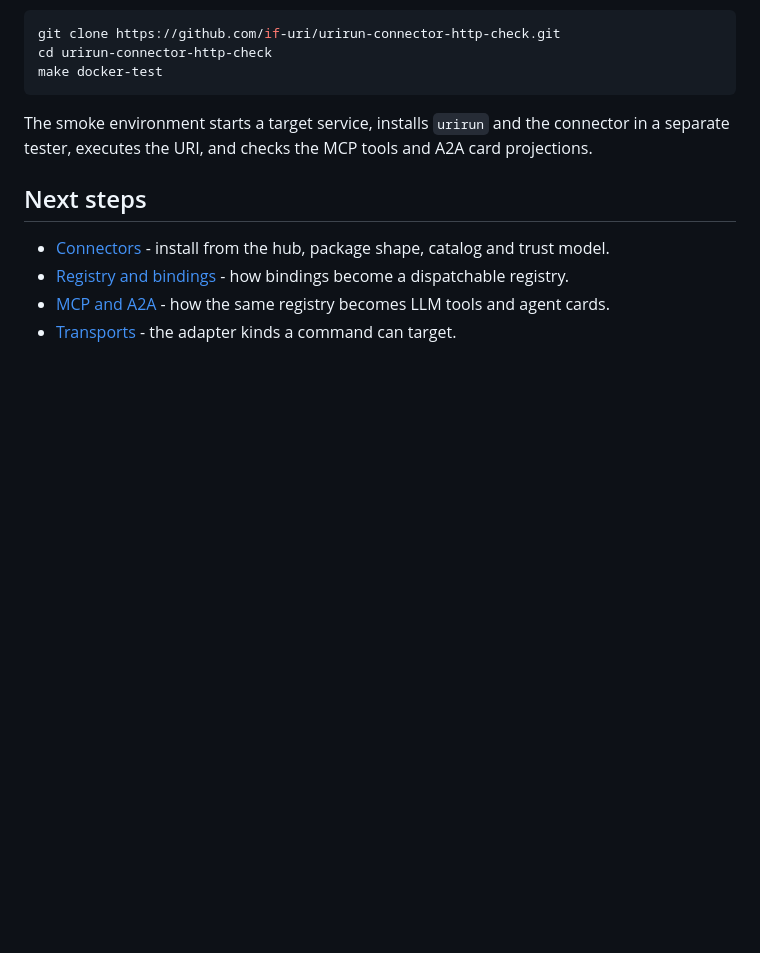
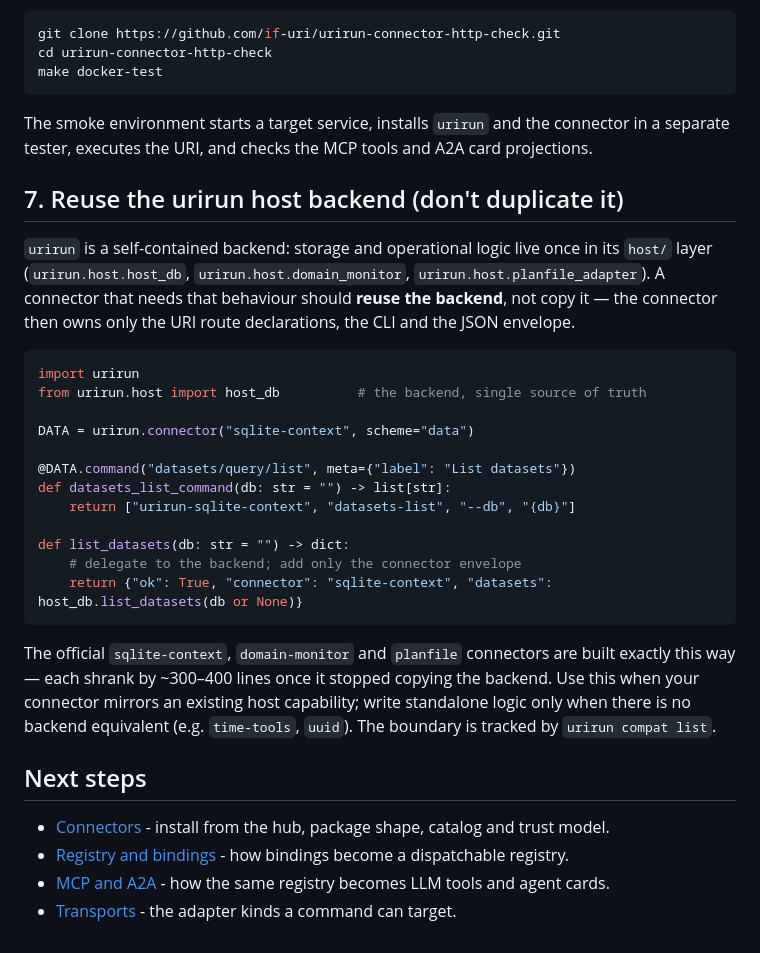
Before and after one commit to if-uri/docs, a Markdown page: connector-authoring.md, the part around the change. Rendered like a GitHub page; blank space fills up the shorter version.

Commit message:
chore: sync ifURI ecosystem

````diff
--- a/connector-authoring.md
+++ b/connector-authoring.md
@@ -145,6 +145,35 @@ The smoke environment starts a target service, installs `urirun` and the
 connector in a separate tester, executes the URI, and checks the MCP tools and
 A2A card projections.
 
+## 7. Reuse the urirun host backend (don't duplicate it)
+
+`urirun` is a self-contained backend: storage and operational logic live once in
+its `host/` layer (`urirun.host.host_db`, `urirun.host.domain_monitor`,
+`urirun.host.planfile_adapter`). A connector that needs that behaviour should
+**reuse the backend**, not copy it — the connector then owns only the URI route
+declarations, the CLI and the JSON envelope.
+
+```python
+import urirun
+from urirun.host import host_db          # the backend, single source of truth
+
+DATA = urirun.connector("sqlite-context", scheme="data")
+
+@DATA.command("datasets/query/list", meta={"label": "List datasets"})
+def datasets_list_command(db: str = "") -> list[str]:
+    return ["urirun-sqlite-context", "datasets-list", "--db", "{db}"]
+
+def list_datasets(db: str = "") -> dict:
+    # delegate to the backend; add only the connector envelope
+    return {"ok": True, "connector": "sqlite-context", "datasets": host_db.list_datasets(db or None)}
+```
+
+The official `sqlite-context`, `domain-monitor` and `planfile` connectors are
+built exactly this way — each shrank by ~300–400 lines once it stopped copying
+the backend. Use this when your connector mirrors an existing host capability;
+write standalone logic only when there is no backend equivalent (e.g.
+`time-tools`, `uuid`). The boundary is tracked by `urirun compat list`.
+
 ## Next steps
 
 - [Connectors](connectors.md) - install from the hub, package shape, catalog
````
